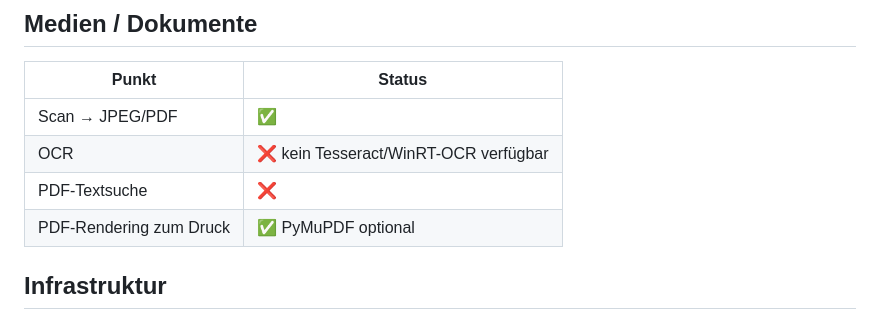
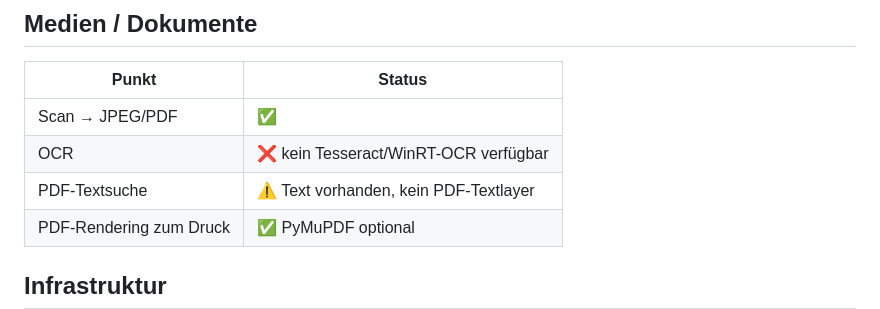
Before and after one commit to kickmetox/amfwx, a Markdown page: docs/missing.md, the part around the change. GitHub-like rendering.

```diff
--- a/docs/missing.md
+++ b/docs/missing.md
@@ -84,7 +84,7 @@ AMFWX_NAPS2
 |---|---|
 | Scan → JPEG/PDF | ✅ |
 | OCR | ❌ kein Tesseract/WinRT-OCR verfügbar |
-| PDF-Textsuche | ❌ |
+| PDF-Textsuche | ⚠️ Text vorhanden, kein PDF-Textlayer |
 | PDF-Rendering zum Druck | ✅ PyMuPDF optional |
 
 ## Infrastruktur
```
Also changed, not shown: CHANGELOG.md (+11 -0 lines), README.md (+3 -2 lines), docs/ocr.md (added, +31 -0 lines), docs/release_5.4.0.md (added, +34 -0 lines), ocr_test.png (added), 9 other files.
